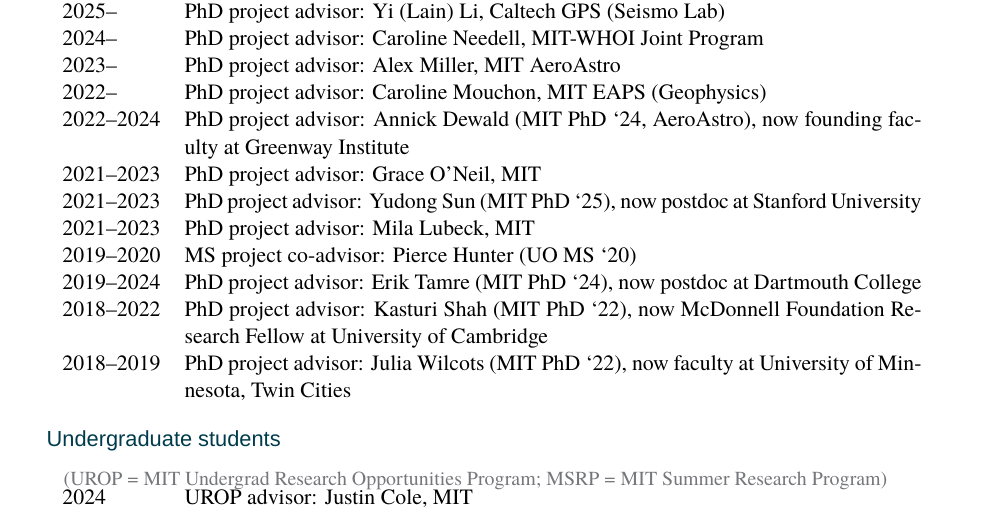
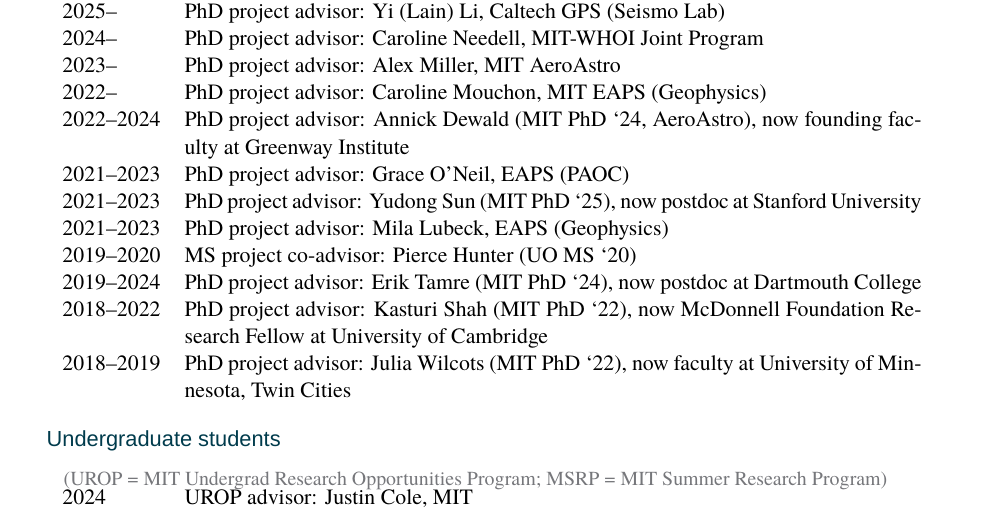
Before and after one commit to bminchew/website, a LaTeX CV (cv/cv_caltech.tex): part of page 5 of 8, cut so that both start at the same text. Compiled offline with XeLaTeX; a missing font is replaced by an installed copy or a similar font.

Commit message:
update site 2026-04-28

```diff
--- a/cv/cv_caltech.tex
+++ b/cv/cv_caltech.tex
@@ -344,9 +345,9 @@
 2023-- & PhD project advisor: Alex Miller, MIT AeroAstro \\
 2022-- & PhD project advisor: Caroline Mouchon, MIT EAPS (Geophysics) \\
 2022--2024 & PhD project advisor: Annick Dewald (MIT PhD `24, AeroAstro), now founding faculty at Greenway Institute \\
-2021--2023 & PhD project advisor: Grace O'Neil, MIT \\
+2021--2023 & PhD project advisor: Grace O'Neil, EAPS (PAOC) \\
 2021--2023 & PhD project advisor: Yudong Sun (MIT PhD `25), now postdoc at Stanford University \\
-2021--2023 & PhD project advisor: Mila Lubeck, MIT \\
+2021--2023 & PhD project advisor: Mila Lubeck, EAPS (Geophysics) \\
 2019--2020 & MS project co-advisor: Pierce Hunter (UO MS `20) \\
 2019--2024 & PhD project advisor: Erik Tamre (MIT PhD `24), now postdoc at Dartmouth College \\
 2018--2022 & PhD project advisor: Kasturi Shah (MIT PhD `22), now McDonnell Foundation Research Fellow at University of Cambridge \\
```
Also changed, not shown: group.bib (+4 -2 lines), Minchew_cv.pdf, cv/Minchew_cv.pdf, cv/old_Minchew_cv.pdf, cv/cv_caltech.tex (1 more changed lines).
